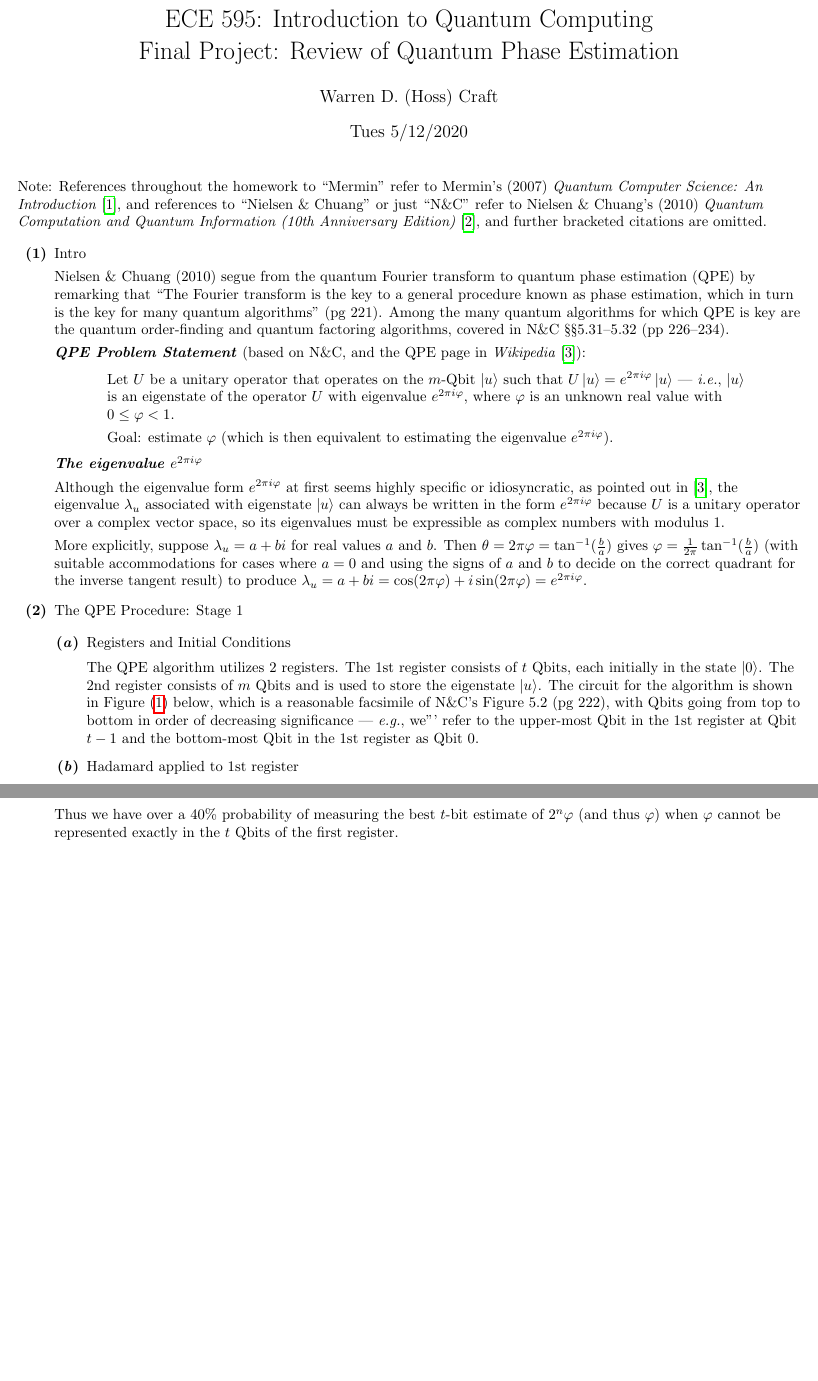
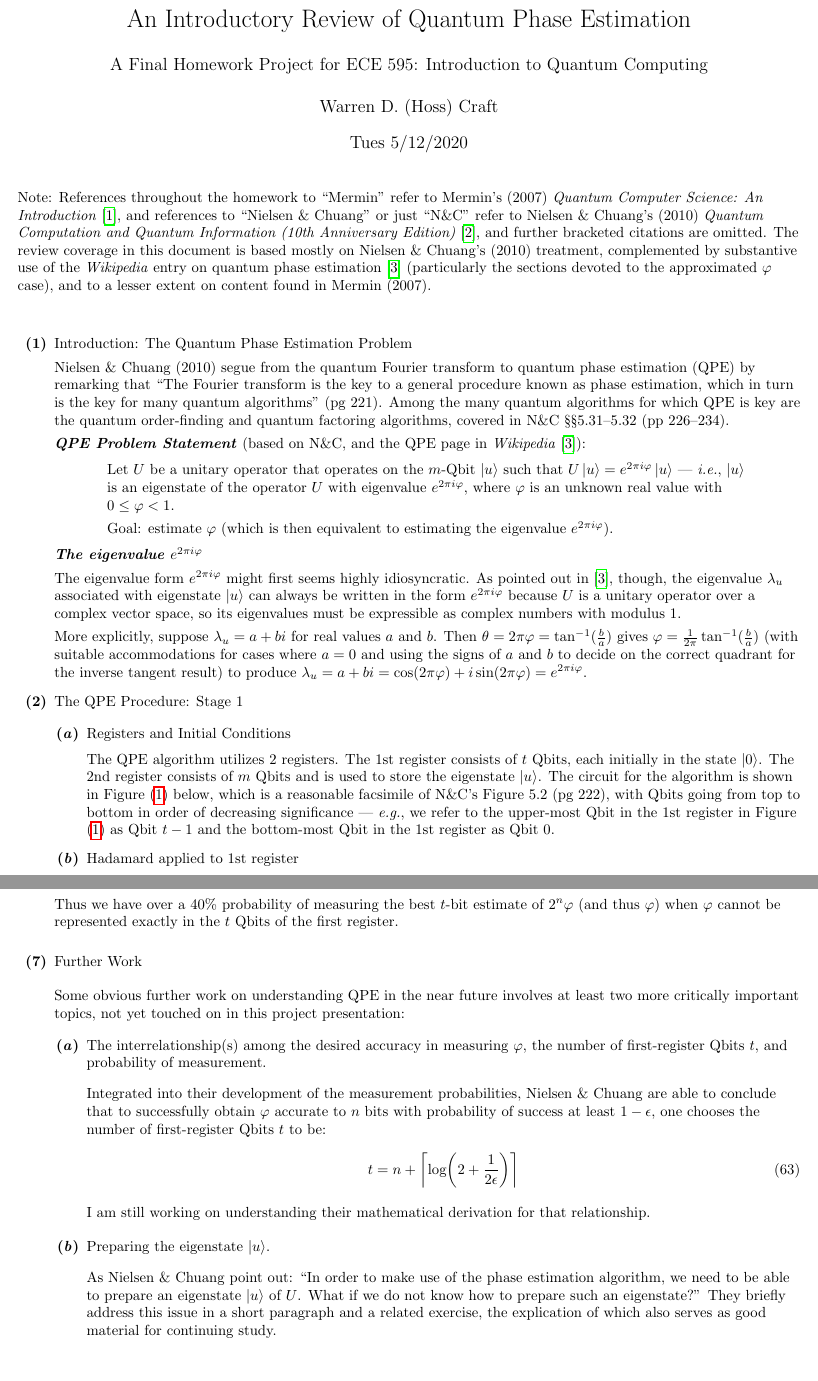
Before and after one commit to wdcraft01/ECE-595-2020-Spring-Final-Project-QPE-, a LaTeX document (main.tex): two parts of pages 1 and 7 of 7 before the commit and two parts of pages 1 and 7 of 8 after it, joined at a grey line, cut so that both start at the same text, the shorter picture padded with empty space. Compiled offline with pdfLaTeX.

Commit message:
Final draft thru measurement prob > 4/pi^2

```diff
--- a/main.tex
+++ b/main.tex
@@ -4,7 +4,7 @@
 \pagestyle{fancy}
 \lhead{}
 \chead{}
-\rhead{Warren D. (Hoss) Craft Final Project ECE 595}
+\rhead{Warren D. Craft Final Project ECE 595}
 \lfoot{}
 \cfoot{\thepage}
 \rfoot{}
@@ -59,22 +59,23 @@
 % For shading paragraph boxes
 \usepackage[framemethod=tikz]{mdframed}
 
-\title{ECE 595: Introduction to Quantum Computing\\
-Final Project: Review of Quantum Phase Estimation}
+\title{An Introductory Review of Quantum Phase Estimation\\[0.1in]{\large A Final Homework Project for ECE 595: Introduction to Quantum Computing}}
+% \title{Experimental Test\\[0.2em]\smaller{}Stimuli generation}
 \author{Warren D. (Hoss) Craft}
 \date{Tues 5/12/2020}
 
 \begin{document}
 \maketitle
-%\tableofcontents
 
 \flushleft
 
-Note: References throughout the homework to ``Mermin'' refer to Mermin's (2007) \textit{Quantum Computer Science: An Introduction} \cite{Mermin_2007}, and references to ``Nielsen \& Chuang'' or just ``N\&C'' refer to Nielsen \& Chuang's (2010) \textit{Quantum Computation and Quantum Information (10th Anniversary Edition)} \cite{Nielsen_&_Chuang_2010}, and further bracketed citations are omitted.
+Note: References throughout the homework to ``Mermin'' refer to Mermin's (2007) \textit{Quantum Computer Science: An Introduction} \cite{Mermin_2007}, and references to ``Nielsen \& Chuang'' or just ``N\&C'' refer to Nielsen \& Chuang's (2010) \textit{Quantum Computation and Quantum Information (10th Anniversary Edition)} \cite{Nielsen_&_Chuang_2010}, and further bracketed citations are omitted. The review coverage in this document is based mostly on Nielsen \& Chuang's (2010) treatment, complemented by substantive use of the \textit{Wikipedia} entry on quantum phase estimation \cite{wikipedia:qpe} (particularly the sections devoted to the approximated $\varphi$ case), and to a lesser extent on content found in Mermin (2007).
+
+\vspace{0.25in}
 
 \begin{enumerate}[label=\textbf{(\arabic*)}]
 
-\item Intro
+\item Introduction: The Quantum Phase Estimation Problem
 
 Nielsen \& Chuang (2010) segue from the quantum Fourier transform to quantum phase estimation (QPE) by remarking that ``The Fourier transform is the key to a general procedure known as phase estimation, which in turn is the key for many quantum algorithms'' (pg 221). Among the many quantum algorithms for which QPE is key are the quantum order-finding and quantum factoring algorithms, covered in N\&C \S\S 5.31--5.32 (pp 226--234).
 
@@ -88,7 +89,7 @@ Goal: estimate $\varphi$ (which is then equivalent to estimating the eigenvalue
 
 \textbf{\textit{The eigenvalue $e^{2\pi i \varphi}$}}
 
-Although the eigenvalue form $e^{2\pi i \varphi}$ at first seems highly specific or idiosyncratic, as pointed out in \cite{wikipedia:qpe}, the eigenvalue $\lambda_u$ associated with eigenstate $\ket{u}$ can always be written in the form $e^{2\pi i \varphi}$ because $U$ is a unitary operator over a complex vector space, so its eigenvalues must be expressible as complex numbers with modulus 1.
+The eigenvalue form $e^{2\pi i \varphi}$ might first seems highly idiosyncratic. As pointed out in \cite{wikipedia:qpe}, though, the eigenvalue $\lambda_u$ associated with eigenstate $\ket{u}$ can always be written in the form $e^{2\pi i \varphi}$ because $U$ is a unitary operator over a complex vector space, so its eigenvalues must be expressible as complex numbers with modulus 1.
 
 More explicitly, suppose $\lambda_{u} = a + bi$ for real values $a$ and $b$. Then $\theta = 2\pi\varphi = \tan^{-1}(\frac{b}{a})$ gives $\varphi = \frac{1}{2\pi}\tan^{-1}(\frac{b}{a})$ (with suitable accommodations for cases where $a=0$ and using the signs of $a$ and $b$ to decide on the correct quadrant for the inverse tangent result) to produce $\lambda_{u} = a + bi = \cos(2\pi\varphi) + i\sin(2\pi\varphi) = e^{2\pi i \varphi}$.
 
@@ -102,7 +103,7 @@ More explicitly, suppose $\lambda_{u} = a + bi$ for real values $a$ and $b$. The
 
   \vspace{0.05in}
 
-  The QPE algorithm utilizes 2 registers. The 1st register consists of $t$ Qbits, each initially in the state $\ket{0}$. The 2nd register consists of $m$ Qbits and is used to store the eigenstate $\ket{u}$. The circuit for the algorithm is shown in Figure (\ref{fig:QPE_circuit_diagram}) below, which is a reasonable facsimile of N\&C's Figure 5.2 (pg 222), with Qbits going from top to bottom in order of decreasing significance --- \textit{e.g.}, we''' refer to the upper-most Qbit in the 1st register at Qbit $t-1$ and the bottom-most Qbit in the 1st register as Qbit $0$.
+  The QPE algorithm utilizes 2 registers. The 1st register consists of $t$ Qbits, each initially in the state $\ket{0}$. The 2nd register consists of $m$ Qbits and is used to store the eigenstate $\ket{u}$. The circuit for the algorithm is shown in Figure (\ref{fig:QPE_circuit_diagram}) below, which is a reasonable facsimile of N\&C's Figure 5.2 (pg 222), with Qbits going from top to bottom in order of decreasing significance --- \textit{e.g.}, we refer to the upper-most Qbit in the 1st register in Figure (\ref{fig:QPE_circuit_diagram}) as Qbit $t-1$ and the bottom-most Qbit in the 1st register as Qbit $0$.
 
   \vspace{0.05in}
 
@@ -634,7 +646,37 @@ Then:
 \end{align}
 Thus we have over a 40\% probability of measuring the best $t$-bit estimate of $2^n\varphi$ (and thus $\varphi$) when $\varphi$ cannot be represented exactly in the $t$ Qbits of the first register.
 
+\vspace{0.1in}
 
-% \clearpage
+\item Further Work
+
+\vspace{0.1in}
+
+Some obvious further work on understanding QPE in the near future involves at least two more critically important topics, not yet touched on in this project presentation:
+
+\begin{itemize}
+    \item[\textbf{(\textit{a})}] The interrelationship(s) among the desired accuracy in measuring $\varphi$, the number of first-register Qbits $t$, and probability of measurement.
+
+    \vspace{0.1in}
+
+    Integrated into their development of the measurement probabilities, Nielsen \& Chuang are able to conclude that to successfully obtain $\varphi$ accurate to $n$ bits with probability of success at least $1-\epsilon$, one chooses the number of first-register Qbits $t$ to be:
+    \begin{align}
+        t
+        &=
+        n + \left\lceil \log(2 + \frac{1}{2\epsilon}) \right\rceil
+    \end{align}
+
+    I am still working on understanding their mathematical derivation for that relationship.
+
+    \vspace{0.1in}
+
+    \item[\textbf{(\textit{b})}] Preparing the eigenstate $\ket{u}$.
+
+    \vspace{0.1in}
+
+    As Nielsen \& Chuang point out: ``In order to make use of the phase estimation algorithm, we need to be able to prepare an eigenstate $\ket{u}$ of $U$. What if we do not know how to prepare such an eigenstate?'' They briefly address this issue in a short paragraph and a related exercise, the explication of which also serves as good material for continuing study.
+
+\end{itemize}
+
 \end{enumerate}
 
```
Also changed, not shown: bibliography.bib (+1 -1 lines), ECE_595_2020_Spring_Final_Project_QPE.pdf, main.tex (117 more changed lines).
